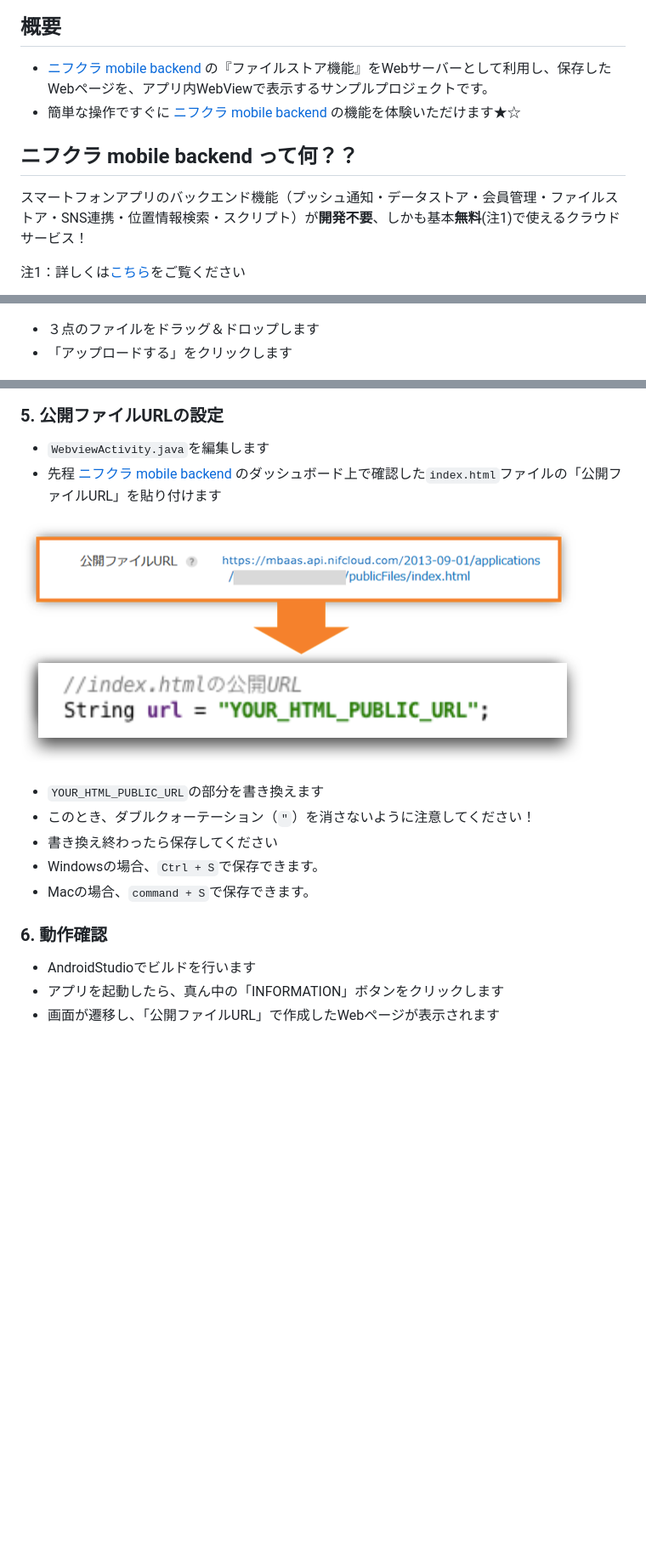
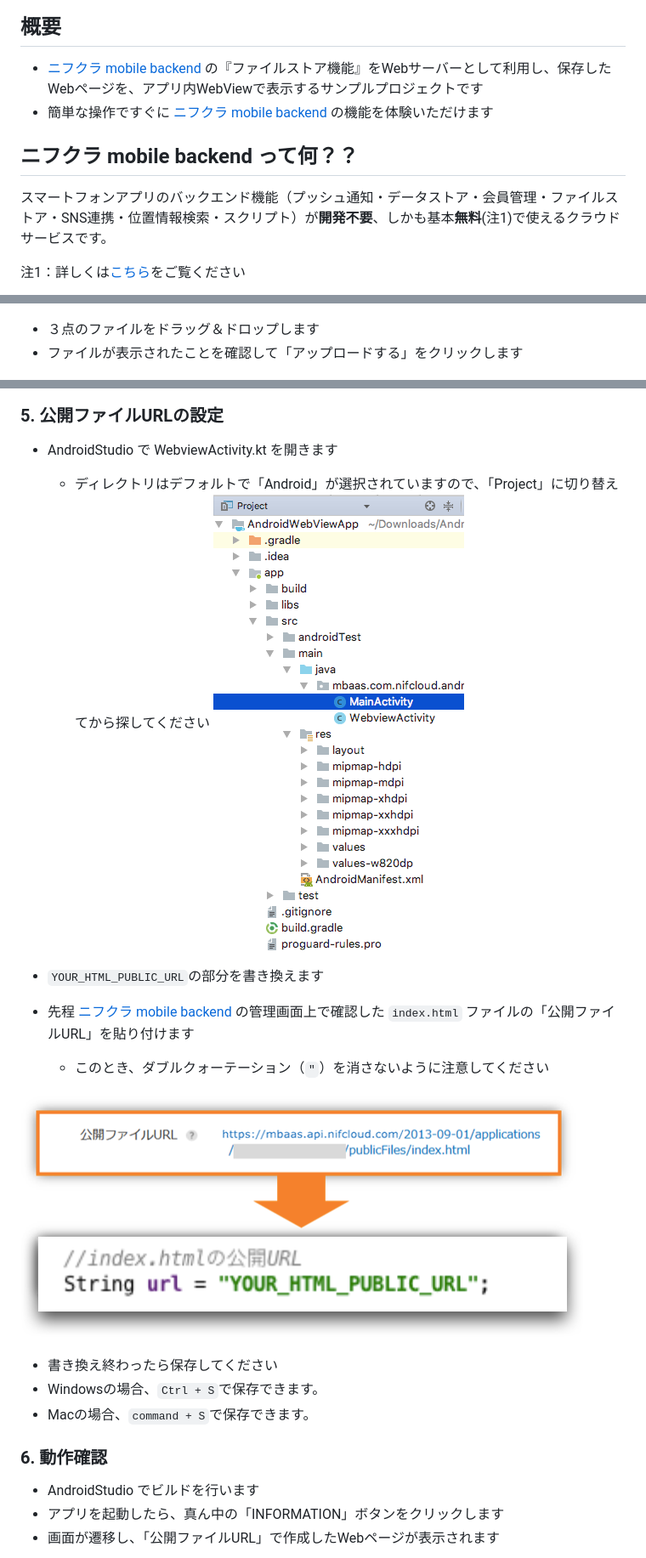
Before and after one commit to sonngocminh99/AndroidWebViewApp, a Markdown page: README.md, 3 parts joined by grey strips. Shown: that part at 85% size. Rendered like a GitHub page; pictures changed too: readme-img/011.png (added); blank space fills up the shorter version.

Commit message:
update readme and add image

```diff
--- a/README.md
+++ b/README.md
@@ -3,11 +2,11 @@ _2016/11/30作成_
 ![画像1](/readme-img/001.png)
 
 ## 概要
-* [ ニフクラ mobile backend ](https://mbaas.nifcloud.com/)の『ファイルストア機能』をWebサーバーとして利用し、保存したWebページを、アプリ内WebViewで表示するサンプルプロジェクトです。
-* 簡単な操作ですぐに [ ニフクラ mobile backend ](https://mbaas.nifcloud.com/)の機能を体験いただけます★☆
+* [ ニフクラ mobile backend ](https://mbaas.nifcloud.com/)の『ファイルストア機能』をWebサーバーとして利用し、保存したWebページを、アプリ内WebViewで表示するサンプルプロジェクトです
+* 簡単な操作ですぐに [ ニフクラ mobile backend ](https://mbaas.nifcloud.com/)の機能を体験いただけます
 
 ##  ニフクラ mobile backend って何？？
-スマートフォンアプリのバックエンド機能（プッシュ通知・データストア・会員管理・ファイルストア・SNS連携・位置情報検索・スクリプト）が**開発不要**、しかも基本**無料**(注1)で使えるクラウドサービス！
+スマートフォンアプリのバックエンド機能（プッシュ通知・データストア・会員管理・ファイルストア・SNS連携・位置情報検索・スクリプト）が**開発不要**、しかも基本**無料**(注1)で使えるクラウドサービスです。
 
 注1：詳しくは[こちら](https://mbaas.nifcloud.com/price.htm)をご覧ください
 
@@ -47,7 +52,7 @@ _2016/11/30作成_
 ![画像4](/readme-img/004.png)
 
 * ３点のファイルをドラッグ＆ドロップします
-* 「アップロードする」をクリックします
+* ファイルが表示されたことを確認して「アップロードする」をクリックします
 
 ![画像5](/readme-img/005.png)
 
@@ -83,19 +88,23 @@ _2016/11/30作成_
 ![画像9](/readme-img/009.png)
 
 ### 5. 公開ファイルURLの設定
-* `WebviewActivity.java`を編集します
-* 先程[ ニフクラ mobile backend ](https://mbaas.nifcloud.com/)のダッシュボード上で確認した`index.html`ファイルの「公開ファイルURL」を貼り付けます
+
+* AndroidStudio で WebviewActivity.kt を開きます
+  * ディレクトリはデフォルトで「Android」が選択されていますので、「Project」に切り替えてから探してください
+![画像11](/readme-img/011.png)
+
+* `YOUR_HTML_PUBLIC_URL`の部分を書き換えます
+* 先程[ ニフクラ mobile backend ](https://mbaas.nifcloud.com/)の管理画面上で確認した `index.html` ファイルの「公開ファイルURL」を貼り付けます
+  - このとき、ダブルクォーテーション（`"`）を消さないように注意してください
 
 ![画像10](/readme-img/010.png)
 
-* `YOUR_HTML_PUBLIC_URL`の部分を書き換えます
- * このとき、ダブルクォーテーション（`"`）を消さないように注意してください！
 * 書き換え終わったら保存してください
  * Windowsの場合、`Ctrl + S`で保存できます。
  * Macの場合、`command + S`で保存できます。
 
 ### 6. 動作確認
-* AndroidStudioでビルドを行います
+* AndroidStudio でビルドを行います
 * アプリを起動したら、真ん中の「INFORMATION」ボタンをクリックします
 * 画面が遷移し、「公開ファイルURL」で作成したWebページが表示されます
 
```
Also changed, not shown: other parts of README.md (+21 -22 lines).
